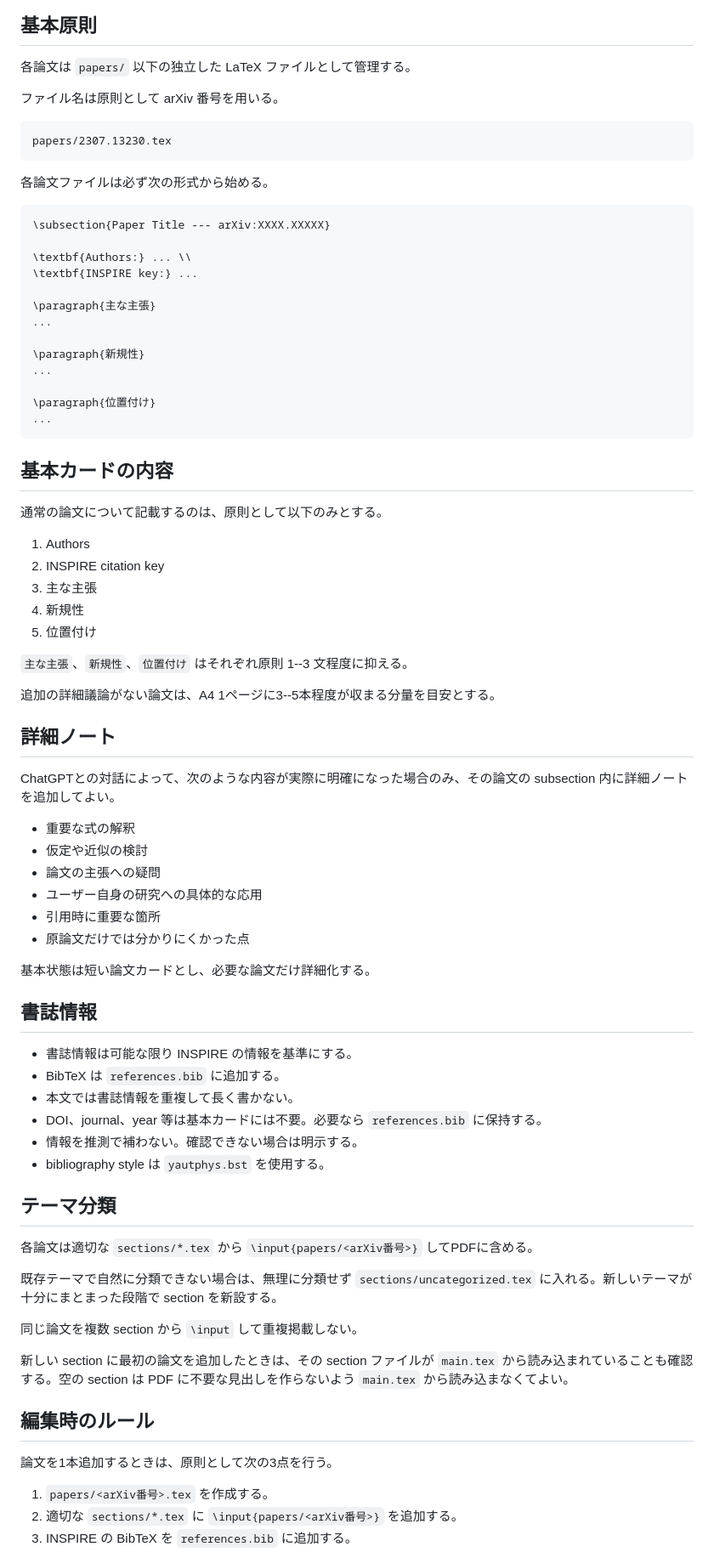
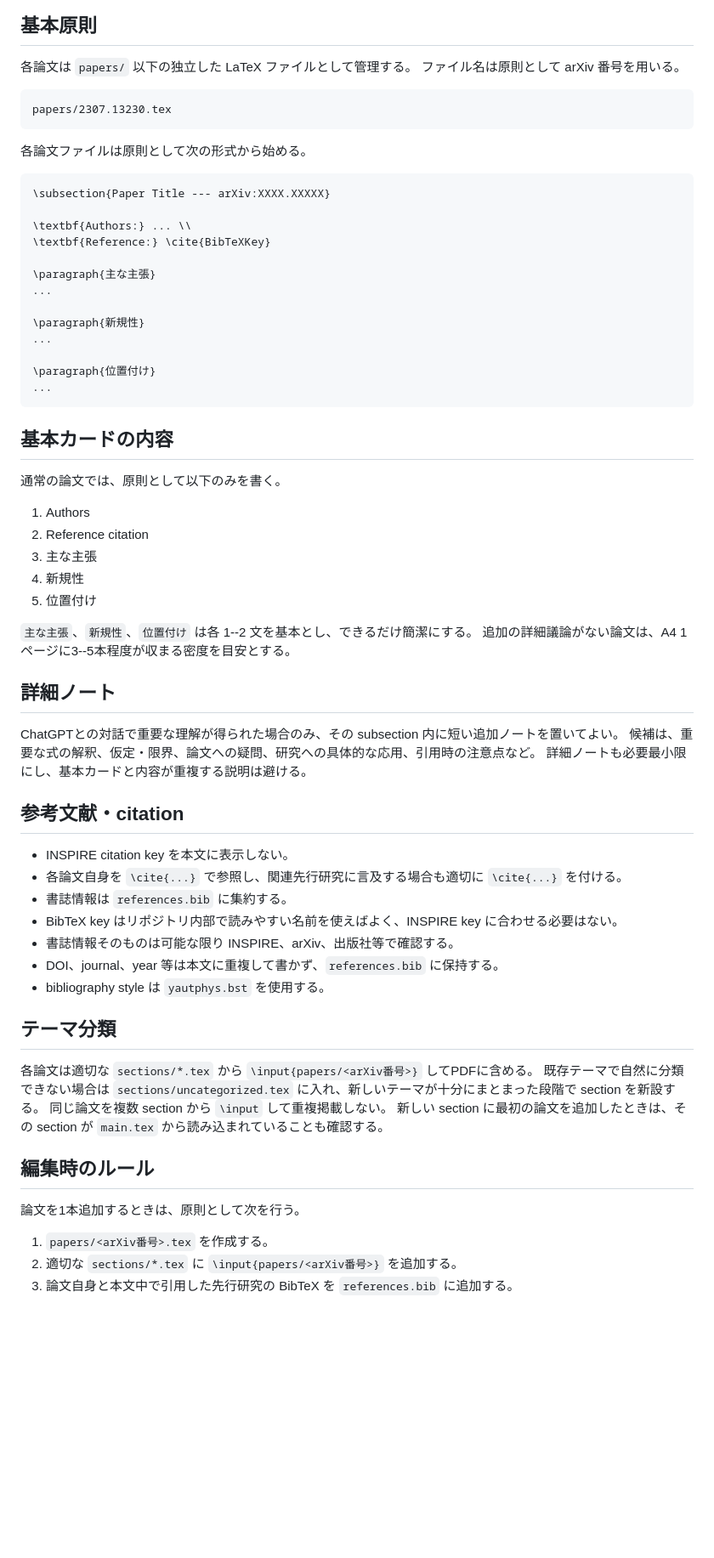
Before and after one commit to GRice-510/paper-reading-notes, a Markdown page: AGENTS.md, the part around one of its changes. Shown at 85% size. Rendered like a GitHub page; blank space fills up the shorter version.

Commit message:
Revise note format: remove INSPIRE key and require citations

````diff
--- a/AGENTS.md
+++ b/AGENTS.md
@@ -5,20 +5,19 @@
 ## 基本原則
 
 各論文は `papers/` 以下の独立した LaTeX ファイルとして管理する。
-
 ファイル名は原則として arXiv 番号を用いる。
 
 ```text
 papers/2307.13230.tex
 ```
 
-各論文ファイルは必ず次の形式から始める。
+各論文ファイルは原則として次の形式から始める。
 
 ```latex
 \subsection{Paper Title --- arXiv:XXXX.XXXXX}
 
 \textbf{Authors:} ... \\
-\textbf{INSPIRE key:} ...
+\textbf{Reference:} \cite{BibTeXKey}
 
 \paragraph{主な主張}
 ...
@@ -32,55 +31,45 @@ papers/2307.13230.tex
 
 ## 基本カードの内容
 
-通常の論文について記載するのは、原則として以下のみとする。
+通常の論文では、原則として以下のみを書く。
 
 1. Authors
-2. INSPIRE citation key
+2. Reference citation
 3. 主な主張
 4. 新規性
 5. 位置付け
 
-`主な主張`、`新規性`、`位置付け` はそれぞれ原則 1--3 文程度に抑える。
-
-追加の詳細議論がない論文は、A4 1ページに3--5本程度が収まる分量を目安とする。
+`主な主張`、`新規性`、`位置付け` は各 1--2 文を基本とし、できるだけ簡潔にする。
+追加の詳細議論がない論文は、A4 1ページに3--5本程度が収まる密度を目安とする。
 
 ## 詳細ノート
 
-ChatGPTとの対話によって、次のような内容が実際に明確になった場合のみ、その論文の subsection 内に詳細ノートを追加してよい。
+ChatGPTとの対話で重要な理解が得られた場合のみ、その subsection 内に短い追加ノートを置いてよい。
+候補は、重要な式の解釈、仮定・限界、論文への疑問、研究への具体的な応用、引用時の注意点など。
+詳細ノートも必要最小限にし、基本カードと内容が重複する説明は避ける。
 
-- 重要な式の解釈
-- 仮定や近似の検討
-- 論文の主張への疑問
-- ユーザー自身の研究への具体的な応用
-- 引用時に重要な箇所
-- 原論文だけでは分かりにくかった点
+## 参考文献・citation
 
-基本状態は短い論文カードとし、必要な論文だけ詳細化する。
-
-## 書誌情報
-
-- 書誌情報は可能な限り INSPIRE の情報を基準にする。
-- BibTeX は `references.bib` に追加する。
-- 本文では書誌情報を重複して長く書かない。
-- DOI、journal、year 等は基本カードには不要。必要なら `references.bib` に保持する。
-- 情報を推測で補わない。確認できない場合は明示する。
+- INSPIRE citation key を本文に表示しない。
+- 各論文自身を `\cite{...}` で参照し、関連先行研究に言及する場合も適切に `\cite{...}` を付ける。
+- 書誌情報は `references.bib` に集約する。
+- BibTeX key はリポジトリ内部で読みやすい名前を使えばよく、INSPIRE key に合わせる必要はない。
+- 書誌情報そのものは可能な限り INSPIRE、arXiv、出版社等で確認する。
+- DOI、journal、year 等は本文に重複して書かず、`references.bib` に保持する。
 - bibliography style は `yautphys.bst` を使用する。
 
 ## テーマ分類
 
 各論文は適切な `sections/*.tex` から `\input{papers/<arXiv番号>}` してPDFに含める。
-
-既存テーマで自然に分類できない場合は、無理に分類せず `sections/uncategorized.tex` に入れる。新しいテーマが十分にまとまった段階で section を新設する。
-
+既存テーマで自然に分類できない場合は `sections/uncategorized.tex` に入れ、新しいテーマが十分にまとまった段階で section を新設する。
 同じ論文を複数 section から `\input` して重複掲載しない。
-
-新しい section に最初の論文を追加したときは、その section ファイルが `main.tex` から読み込まれていることも確認する。空の section は PDF に不要な見出しを作らないよう `main.tex` から読み込まなくてよい。
+新しい section に最初の論文を追加したときは、その section が `main.tex` から読み込まれていることも確認する。
 
 ## 編集時のルール
 
-論文を1本追加するときは、原則として次の3点を行う。
+論文を1本追加するときは、原則として次を行う。
 
 1. `papers/<arXiv番号>.tex` を作成する。
 2. 適切な `sections/*.tex` に `\input{papers/<arXiv番号>}` を追加する。
-3. INSPIRE の BibTeX を `references.bib` に追加する。
+3. 論文自身と本文中で引用した先行研究の BibTeX を `references.bib` に追加する。
 
````
Also changed, not shown: other parts of AGENTS.md (+5 -7 lines).
